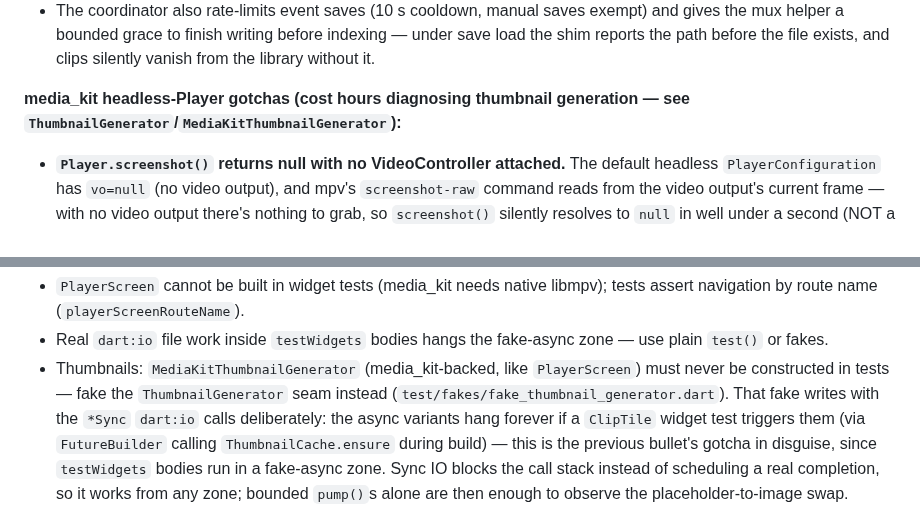
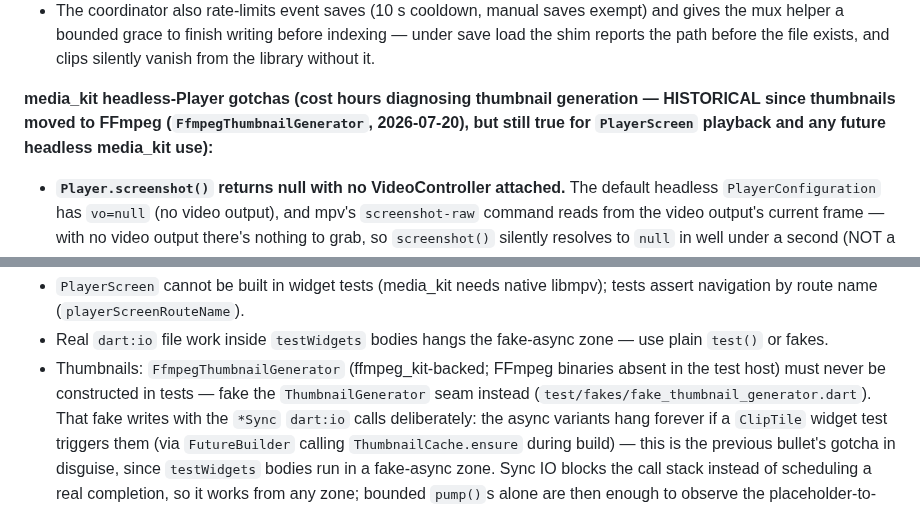
Before and after one commit to abdelaziz-mahdy/rewind, a Markdown page: CLAUDE.md, 2 parts joined by grey strips. GitHub-like rendering.

```diff
--- a/CLAUDE.md
+++ b/CLAUDE.md
@@ -123,7 +123,9 @@ rewind/
   file exists, and clips silently vanish from the library without it.
 
 **media_kit headless-Player gotchas (cost hours diagnosing thumbnail
-generation — see `ThumbnailGenerator`/`MediaKitThumbnailGenerator`):**
+generation — HISTORICAL since thumbnails moved to FFmpeg
+(`FfmpegThumbnailGenerator`, 2026-07-20), but still true for `PlayerScreen`
+playback and any future headless media_kit use):**
 - **`Player.screenshot()` returns null with no VideoController attached.**
   The default headless `PlayerConfiguration` has `vo=null` (no video output),
   and mpv's `screenshot-raw` command reads from the video output's current
@@ -170,8 +172,8 @@ generation — see `ThumbnailGenerator`/`MediaKitThumbnailGenerator`):**
   libmpv); tests assert navigation by route name (`playerScreenRouteName`).
 - Real `dart:io` file work inside `testWidgets` bodies hangs the fake-async
   zone — use plain `test()` or fakes.
-- Thumbnails: `MediaKitThumbnailGenerator` (media_kit-backed, like
-  `PlayerScreen`) must never be constructed in tests — fake the
+- Thumbnails: `FfmpegThumbnailGenerator` (ffmpeg_kit-backed; FFmpeg
+  binaries absent in the test host) must never be constructed in tests — fake the
   `ThumbnailGenerator` seam instead (`test/fakes/fake_thumbnail_generator.dart`).
   That fake writes with the `*Sync` `dart:io` calls deliberately: the async
   variants hang forever if a `ClipTile` widget test triggers them (via
```
Also changed, not shown: CHANGELOG.md (+18 -0 lines), ROADMAP.md (+3 -1 lines).
